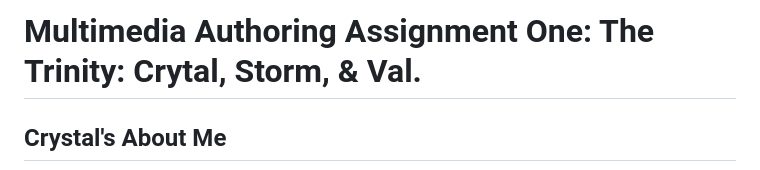
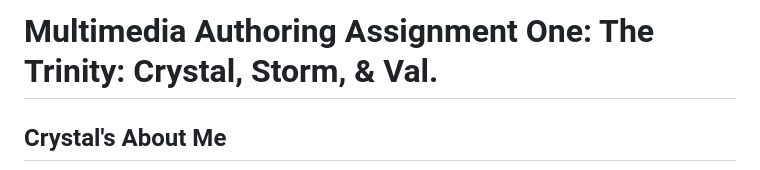
Before and after one commit to cunderhill17/mmed1054-homework1, a Markdown page: README.md, the part around the change. Drawn GitHub-style.

Commit message:
Update README
This commit fixes a final spelling error in the readme file

```diff
--- a/README.md
+++ b/README.md
@@ -1,4 +1,4 @@
-# Multimedia Authoring Assignment One: The Trinity: Crytal, Storm, & Val.
+# Multimedia Authoring Assignment One: The Trinity: Crystal, Storm, & Val.
 
 ## Crystal's About Me
 
```
